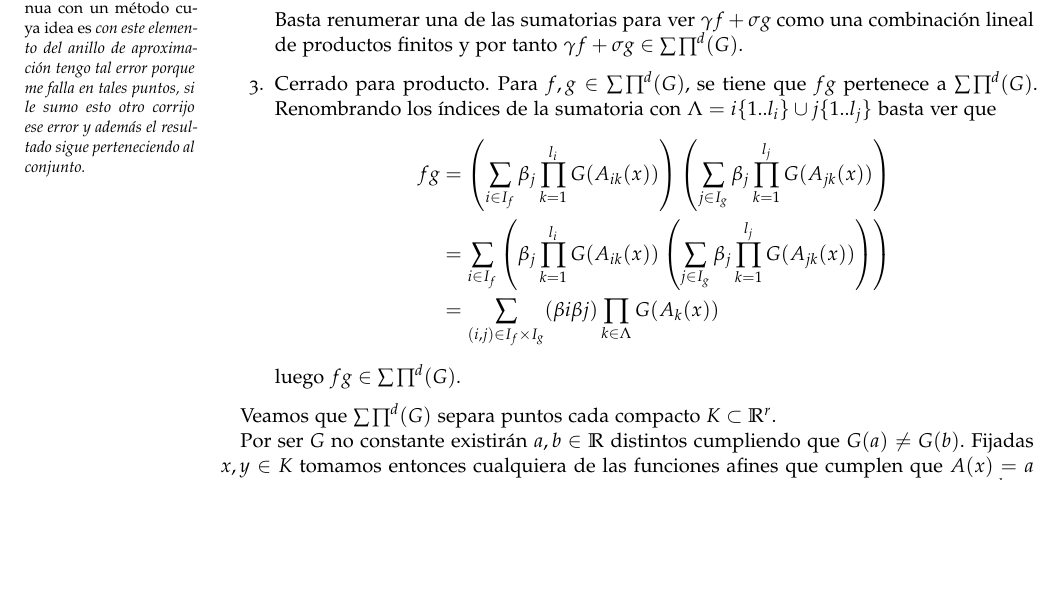
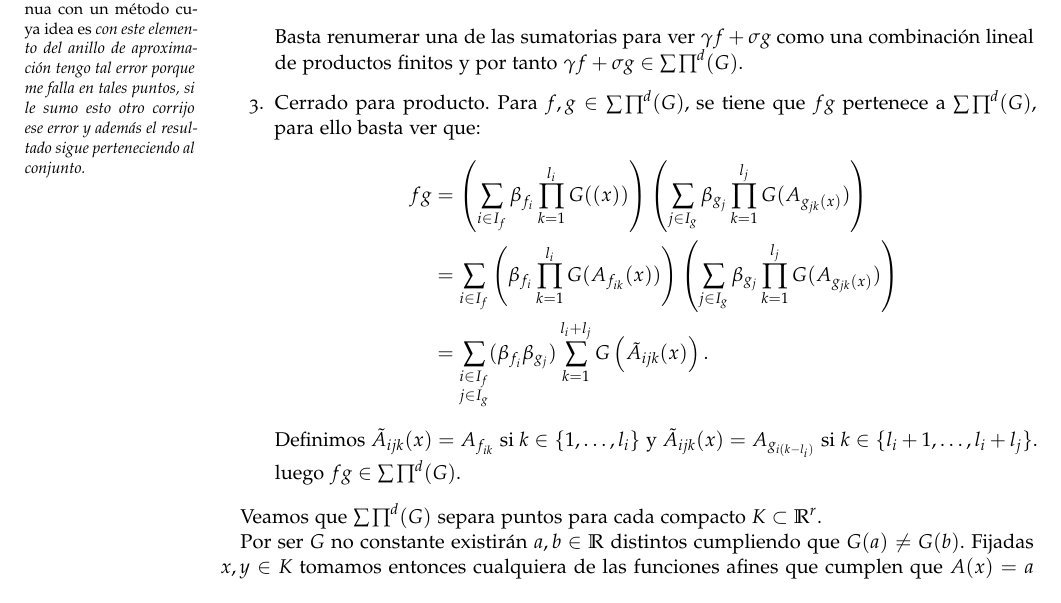
Before and after one commit to BlancaCC/TFG-Estudio-de-las-redes-neuronales, a LaTeX thesis (Memoria/tfg.tex, which reads Memoria/capitulos/2-Articulo_rrnn_aproximadores_universales/desgranando_el_articulo/articulo_2_teorema_1_hasta_lema_2_2.tex): part of page 36 of 97, cut so that both start at the same text, the shorter picture padded with empty space. Compiled offline with pdfLaTeX.

Commit message:
Añade las correcciones de Javier del pdf 09-03 #85

```diff
--- a/Memoria/capitulos/2-Articulo_rrnn_aproximadores_universales/desgranando_el_articulo/articulo_2_teorema_1_hasta_lema_2_2.tex
+++ b/Memoria/capitulos/2-Articulo_rrnn_aproximadores_universales/desgranando_el_articulo/articulo_2_teorema_1_hasta_lema_2_2.tex
@@ -57,22 +57,48 @@ continua con elementos de $\pmcg$, es decir a lo que llamamos  \textit{anillo de
         lineal de productos finitos y por tanto $\gamma f+ \sigma g \in \pmcg.$
 
 
-        \item Cerrado para producto. Para $f,g \in \pmcg$, se tiene que $fg$ pertenece a $\pmcg$.
-        Renombrando los índices de la sumatoria con $\Lambda = i\{1..l_i\} \cup j\{1..l_j\}$ basta ver que
-        \begin{equation}
-            \begin{split}
-                fg &= \left(\sum_{i \in I_f} \beta_{j}  \prod_{k=1}^{l_{i}}  G(A_{ik}(x))\right)
-                    \left(\sum_{j \in I_g}   \beta_{j}  \prod_{k=1}^{l_{j}} G(A_{jk}(x)) \right) \\
-                    & = \sum_{i \in I_f} \left(  \beta_{j}  \prod_{k=1}^{l_{i}}  G(A_{ik}(x))
-                        \left( \sum_{j \in I_g}  \beta_{j} \prod_{k=1}^{l_{j}} G(A_{jk}(x))  \right)
-                     \right) \\
-                    & =  \sum_{(i,j) \in I_f \times I_g} (\beta{i}\beta{j}) \prod_{k \in \Lambda} G(A_{k}(x))
-            \end{split}
-        \end{equation}
+        \item Cerrado para producto. Para $f,g \in \pmcg$, se tiene que $fg$ pertenece a $\pmcg$, para ello basta ver que:
+        \begin{align}
+           f g & =
+           % escribimos f  en forma del anillo
+           \left(
+               \sum_{i \in I_f} \beta_{f_i} \prod_{k=1}^{l_i} G((x))
+           \right)
+           % escribimos g en forma del anillo
+           \left(
+               \sum_{j \in I_g} \beta_{g_j} \prod_{k=1}^{l_j} G(A_{g_{j k}(x)})
+           \right)
+           \\
+           & =
+           % propiedad distributiva (con la primera suma)
+            \sum_{i \in I_f}
+            \left(
+                \beta_{f_i} \prod_{k=1}^{l_i} G(A_{f_{i k}}(x))
+           \right)
+           % escribimos g en forma del anillo
+           \left(
+               \sum_{j \in I_g} \beta_{g_j} \prod_{k=1}^{l_j} G(A_{g_{j k}(x)})
+           \right)
+           \\
+           & =
+           \sum_{
+               \begin{subarray}{c}
+                i \in I_f \\
+                j \in I_g
+               \end{subarray}
+               }
+               (\beta_{f_i} \beta_{g_j})
+               \sum_{k = 1}^{l_i + l_j}G
+               \left(
+                    \tilde{A}_{i j k}(x)
+               \right).
+        \end{align}
+        Definimos $\tilde{A}_{i j k}(x) = A_{f_{i k}}$ si $k \in \{1, \ldots, l_i\}$
+        y $\tilde{A}_{i j k}(x) = A_{g_{i (k - l_i)}}$ si $k \in \{l_i + 1, \ldots, l_i+l_j\}$.
         luego $fg \in \pmcg$.
     \end{enumerate}
 
-    Veamos que $\pmcg$ separa puntos cada compacto $K \subset \R^r$.
+    Veamos que $\pmcg$ separa puntos para cada compacto $K \subset \R^r$.
 
     Por ser $G$ no constante existirán $a,b \in \R$ distintos cumpliendo que $G(a) \neq G(b)$. Fijadas $x,y \in K$ tomamos entonces cualquiera de las
     funciones afines que cumplen que $A(x) = a$ y $A(y)=b$
```
Also changed, not shown: Memoria/capitulos/2-Articulo_rrnn_aproximadores_universales/desgranando_el_articulo/articulo_2_teorema_1_hasta_lema_2_2.tex (4 more changed lines).
